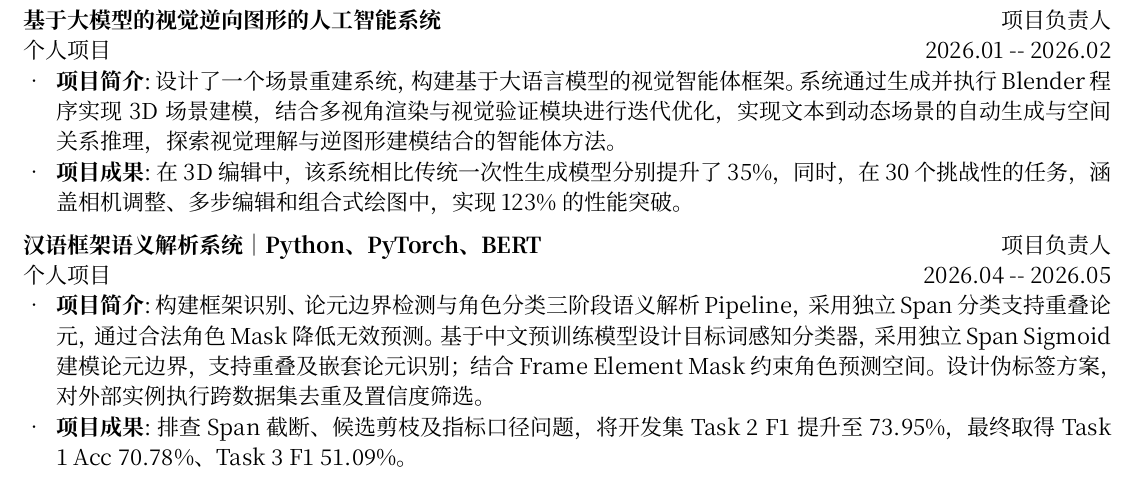
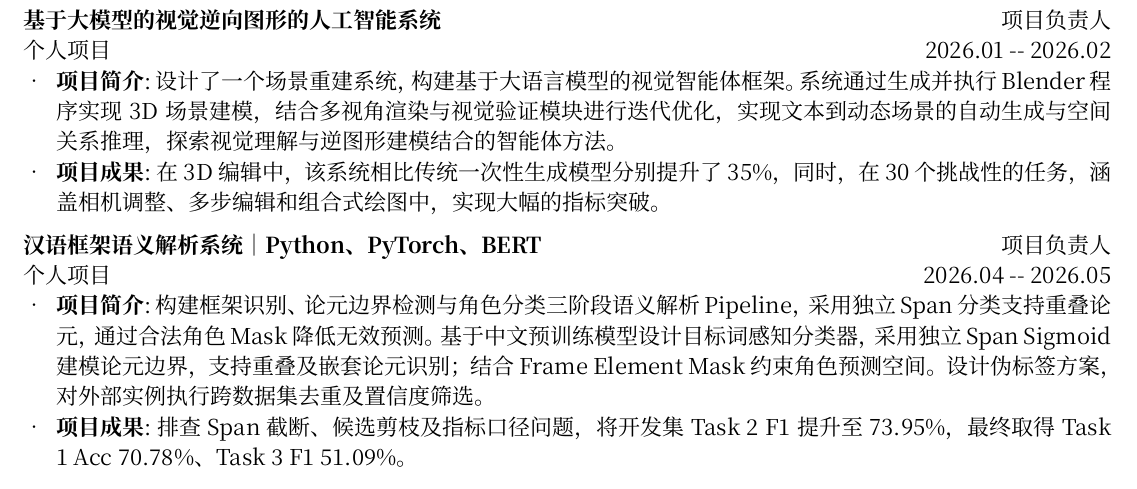
Before and after one commit to zhensama-1/-, a Typst document (src/chinese.typ): part of the page, cut so that both start at the same text. Compiled offline with Typst 0.15.

Commit message:
Revise performance metrics in project description
Updated performance description for 3D editing system.

```diff
--- a/src/chinese.typ
+++ b/src/chinese.typ
@@ -69,7 +69,7 @@
 )
 #resume_desc(
   "项目成果",
-  "在3D编辑中，该系统相比传统一次性生成模型分别提升了35%，同时，在30个挑战性的任务，涵盖相机调整、多步编辑和组合式绘图中，实现123%的性能突破。"
+  "在3D编辑中，该系统相比传统一次性生成模型分别提升了35%，同时，在30个挑战性的任务，涵盖相机调整、多步编辑和组合式绘图中，实现大幅的指标突破。"
 )
 
 #resume_item(
```
